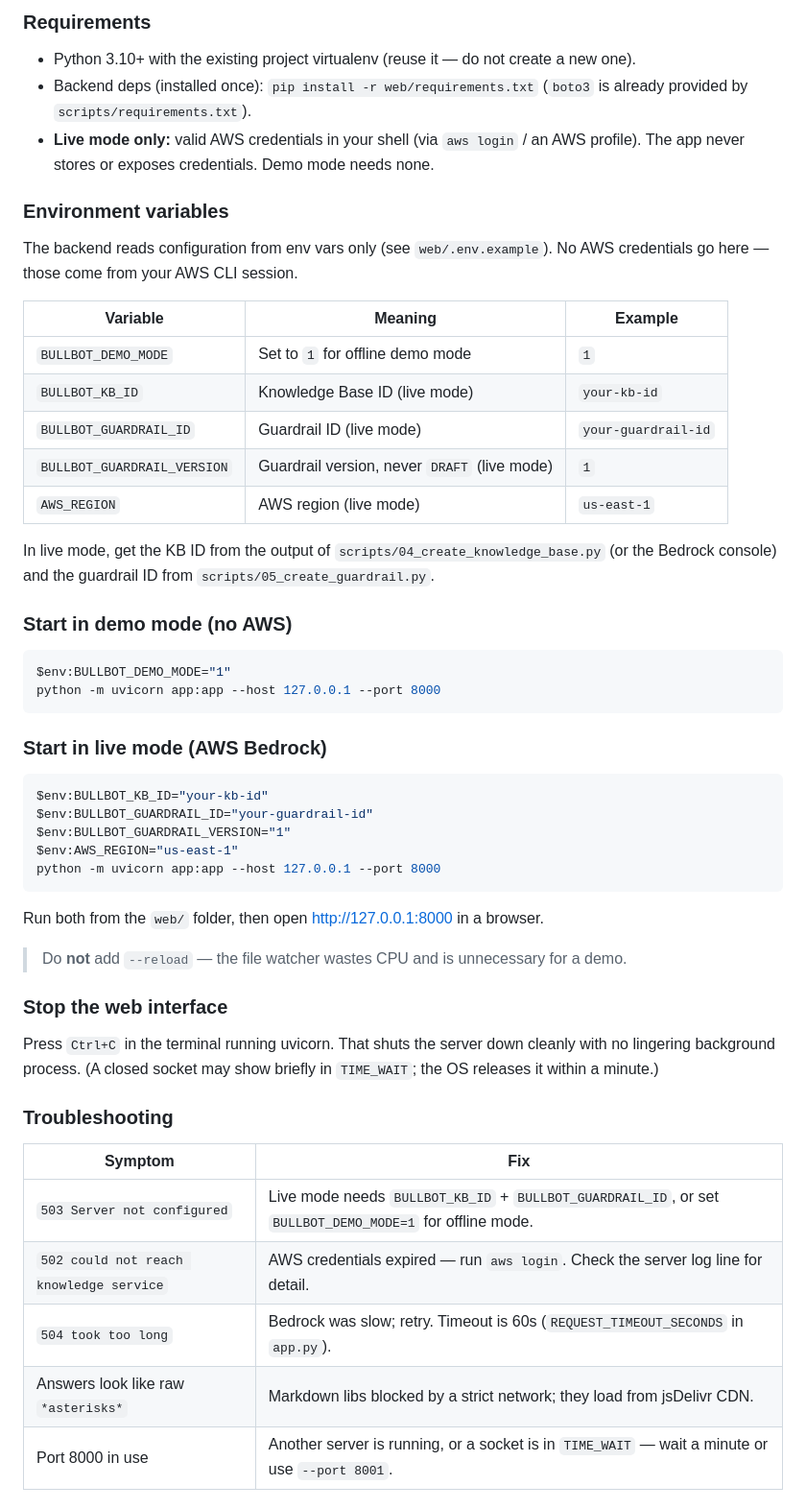
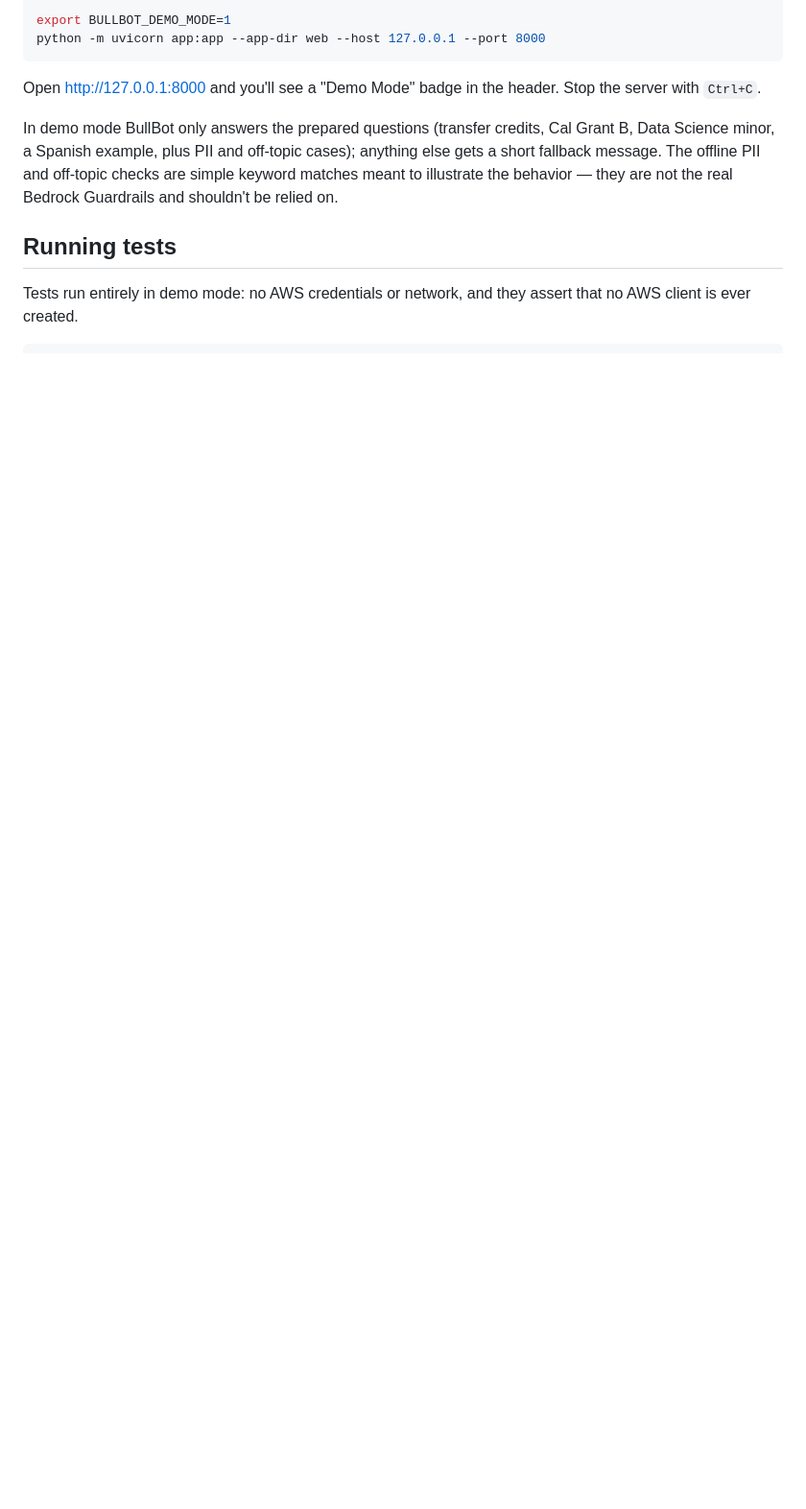
Before and after one commit to ivanlib/BullBot, a Markdown page: README.md, the part around one of its changes. Shown at 96% size. GitHub-like rendering; blank space fills up the shorter version.

````diff
--- a/README.md
+++ b/README.md
@@ -148,61 +105,18 @@ placeholder documents in `docs/`.
-### Requirements
-
-- Python 3.10+ with the existing project virtualenv (reuse it — do not create a new one).
-- Backend deps (installed once): `pip install -r web/requirements.txt`
-  (`boto3` is already provided by `scripts/requirements.txt`).
-- **Live mode only:** valid AWS credentials in your shell (via `aws login` / an AWS
-  profile). The app never stores or exposes credentials. Demo mode needs none.
-
-### Environment variables
-
-The backend reads configuration from env vars only (see `web/.env.example`). No AWS
-credentials go here — those come from your AWS CLI session.
-
-| Variable | Meaning | Example |
-|----------|---------|---------|
-| `BULLBOT_DEMO_MODE` | Set to `1` for offline demo mode | `1` |
-| `BULLBOT_KB_ID` | Knowledge Base ID (live mode) | `your-kb-id` |
-| `BULLBOT_GUARDRAIL_ID` | Guardrail ID (live mode) | `your-guardrail-id` |
-| `BULLBOT_GUARDRAIL_VERSION` | Guardrail version, never `DRAFT` (live mode) | `1` |
-| `AWS_REGION` | AWS region (live mode) | `us-east-1` |
-
-In live mode, get the KB ID from the output of `scripts/04_create_knowledge_base.py` (or the
-Bedrock console) and the guardrail ID from `scripts/05_create_guardrail.py`.
-
-### Start in demo mode (no AWS)
-
-```powershell
-$env:BULLBOT_DEMO_MODE="1"
-python -m uvicorn app:app --host 127.0.0.1 --port 8000
+export BULLBOT_DEMO_MODE=1
+python -m uvicorn app:app --app-dir web --host 127.0.0.1 --port 8000
 ```
 
-### Start in live mode (AWS Bedrock)
+Open http://127.0.0.1:8000 and you'll see a "Demo Mode" badge in the header. Stop the
+server with `Ctrl+C`.
 
-```powershell
-$env:BULLBOT_KB_ID="your-kb-id"
-$env:BULLBOT_GUARDRAIL_ID="your-guardrail-id"
-$env:BULLBOT_GUARDRAIL_VERSION="1"
-$env:AWS_REGION="us-east-1"
-python -m uvicorn app:app --host 127.0.0.1 --port 8000
-```
+In demo mode BullBot only answers the prepared questions (transfer credits, Cal Grant B,
+Data Science minor, a Spanish example, plus PII and off-topic cases); anything else gets a
+short fallback message. The offline PII and off-topic checks are simple keyword matches
+meant to illustrate the behavior — they are not the real Bedrock Guardrails and shouldn't
+be relied on.
 
-Run both from the `web/` folder, then open http://127.0.0.1:8000 in a browser.
+## Running tests
 
-> Do **not** add `--reload` — the file watcher wastes CPU and is unnecessary for a demo.
+Tests run entirely in demo mode: no AWS credentials or network, and they assert that no AWS
+client is ever created.
 
-### Stop the web interface
-
-Press `Ctrl+C` in the terminal running uvicorn. That shuts the server down cleanly with
-no lingering background process. (A closed socket may show briefly in `TIME_WAIT`; the OS
-releases it within a minute.)
-
-### Troubleshooting
-
-| Symptom | Fix |
-|---------|-----|
-| `503 Server not configured` | Live mode needs `BULLBOT_KB_ID` + `BULLBOT_GUARDRAIL_ID`, or set `BULLBOT_DEMO_MODE=1` for offline mode. |
-| `502 could not reach knowledge service` | AWS credentials expired — run `aws login`. Check the server log line for detail. |
-| `504 took too long` | Bedrock was slow; retry. Timeout is 60s (`REQUEST_TIMEOUT_SECONDS` in `app.py`). |
-| Answers look like raw `*asterisks*` | Markdown libs blocked by a strict network; they load from jsDelivr CDN. |
-| Port 8000 in use | Another server is running, or a socket is in `TIME_WAIT` — wait a minute or use `--port 8001`. |
-
````
Also changed, not shown: other parts of README.md (+154 -146 lines).
